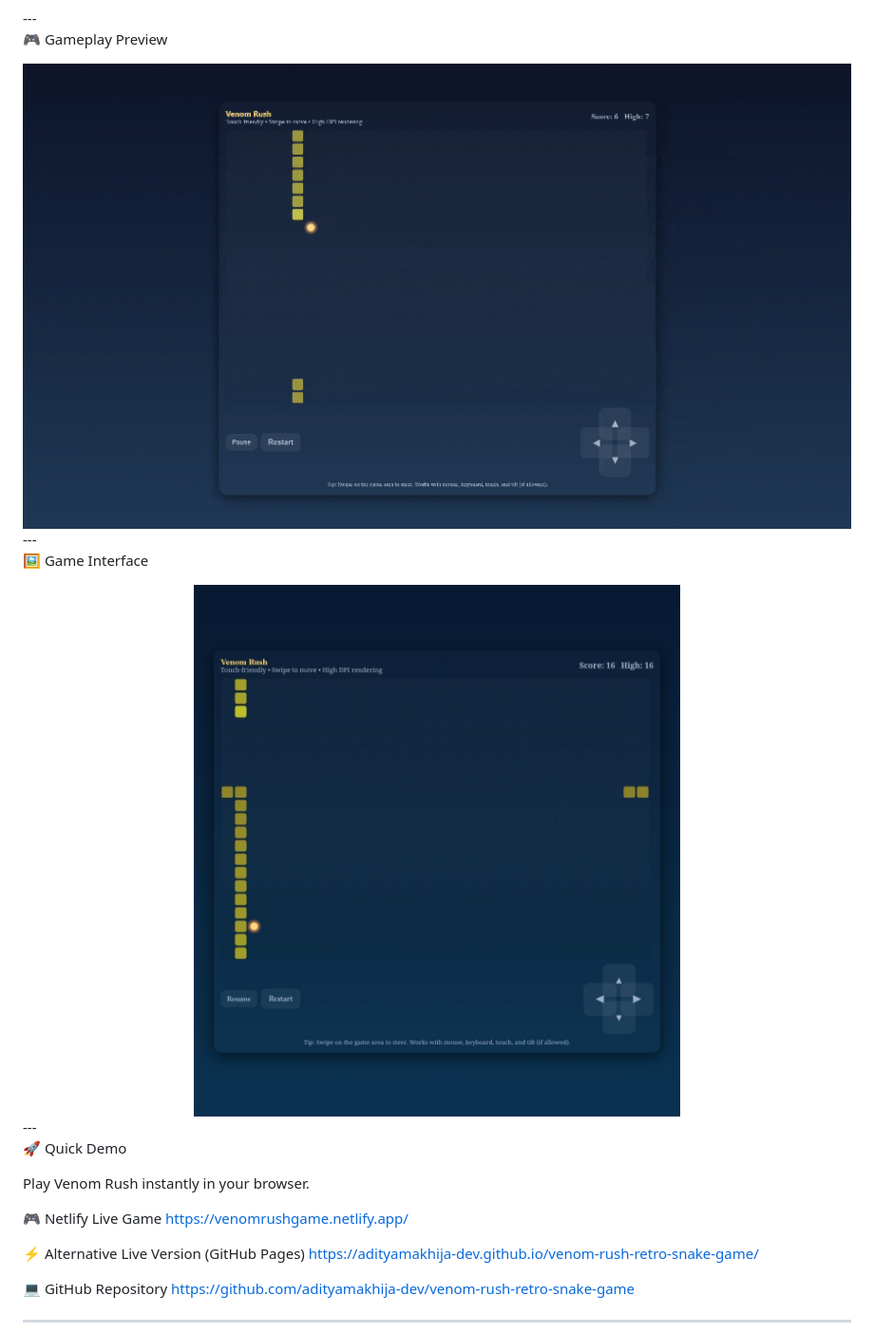
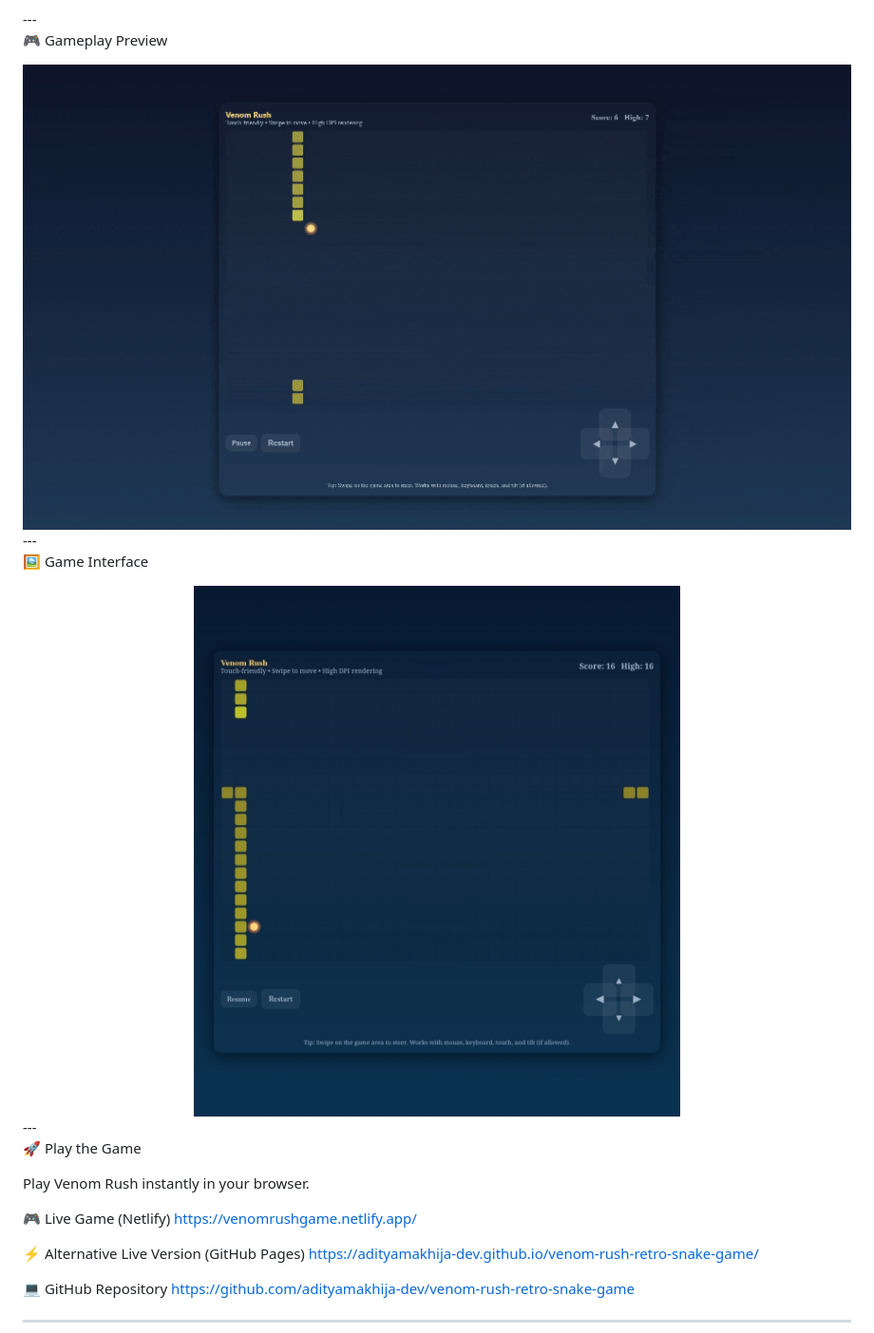
Before and after one commit to adityamakhija-dev/venom-rush-retro-snake-game, a Markdown page: README.md, the part around one of its changes. Shown at 95% size. Drawn GitHub-style.

```diff
--- a/README.md
+++ b/README.md
@@ -25,17 +25,21 @@ It delivers smooth gameplay, responsive controls, real-time score tracking, and
 
 🎮 Gameplay Preview
 
-<div align="center"><img src="venom-rush-gameplay.gif" width="900" alt="Venom Rush Gameplay"></div>---
+<div align="center">
+<img src="venom-rush-gameplay.gif" width="900" alt="Venom Rush Gameplay">
+</div>---
 
 🖼 Game Interface
 
-<div align="center"><img src="venom-rush-image.jpg" width="900" alt="Venom Rush Game Interface"></div>---
+<div align="center">
+<img src="venom-rush-image.jpg" width="900" alt="Venom Rush Game Interface">
+</div>---
 
-🚀 Quick Demo
+🚀 Play the Game
 
 Play Venom Rush instantly in your browser.
 
-🎮 Netlify Live Game
+🎮 Live Game (Netlify)
 https://venomrushgame.netlify.app/
 
 ⚡ Alternative Live Version (GitHub Pages)
```
Also changed, not shown: other parts of README.md (+9 -20 lines).
